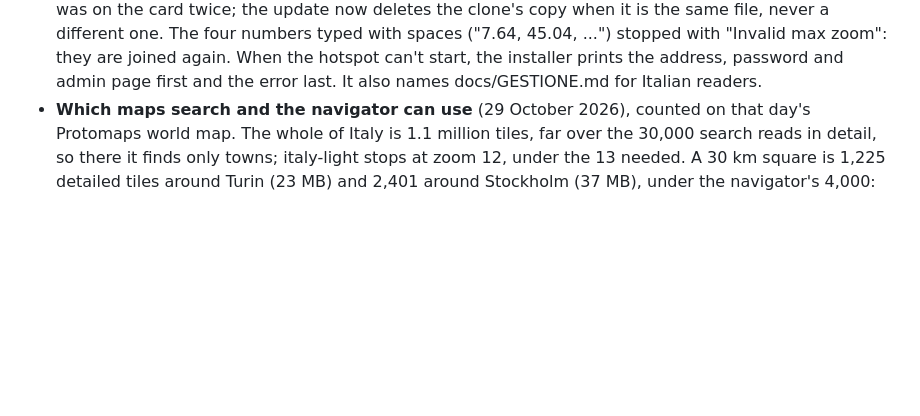
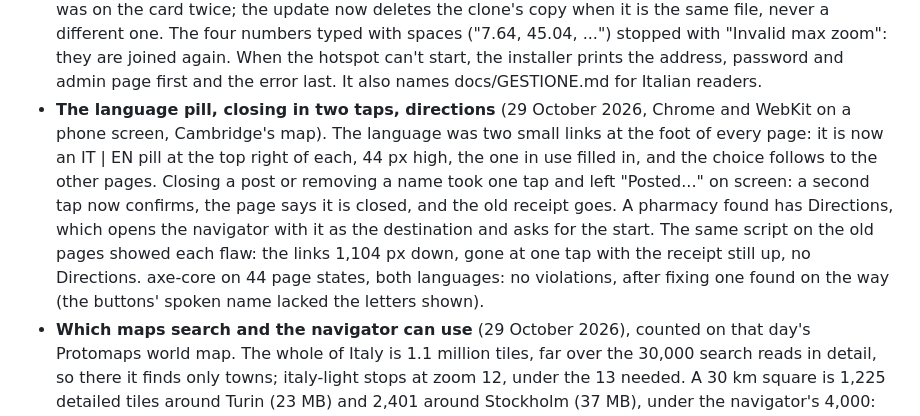
Before and after one commit to Carrotstudiosoftwarehouse/campanile, a Markdown page: docs/TESTING.md, the part around the change. Drawn GitHub-style; blank space fills up the shorter version.

Commit message:
Test log: the language pill, two taps to close, directions

```diff
--- a/docs/TESTING.md
+++ b/docs/TESTING.md
@@ -71,6 +71,7 @@ from reading the code. *(review)* marks findings from our own adversarial review
 - **The guide, followed as a Raspberry expert new to the project would** (29 October 2026, Raspberry Pi OS in a container, Cambridge as the area). Each flaw run first, each fix with a test that fails on the old code. "Water" found nothing: the index kept only named points, and fountains seldom have a name. Nameless fountains and toilets now count (Cambridge: the 10 nearest instead of none), nameless bus shelters still don't. Living streets, which the map files under "other", weren't searchable (King's Parade); "kings parade" now finds it too. Every install set the Wi-Fi country to IT: now it is the one given, else the one already set, and with none the installer asks before changing anything. Uninstalling left nginx answering on port 80: if it came with Campanile, it is stopped. Maps indexed by 0.1.0 are read again. In Chrome the nameless fountain shows as "Drinking water", in the list and on the pin, in both languages.
 - **The guide, a second Raspberry expert new to the project** (29 October 2026, Raspberry Pi OS in a container, Bath as the area). Each flaw run first; each fix with a test that fails on the old code, and the firewall's tried from a phone in its own network namespace. In a terminal without bracketed paste, Debian's `sudo` (use_pty) swallowed every line after the first: the block is now in braces and runs whole (tried in such a terminal). On a Pi with no Wi-Fi country the first paste stopped at its last line: the country is now written in the block, and "UK" is taken as GB. After uninstall, reinstall and uninstall, nginx stayed on port 80: it is stopped whenever it wasn't serving before Campanile. A stick made on a Raspberry lacked the launchers its read-me names: the whole program now goes to /opt/campanile, and the read-me says when Python's installers and the Wikipedia server for laptops aren't on it. Also: the map code travels compressed (1.1 MB to 0.35 MB), the Raspberry's address opens Campanile from the home network, HTTPS from a phone is refused at once instead of hanging 5 s, and an area too big for the navigator is said before downloading.
 - **Touch-ups from the last round** (29 October 2026, Raspberry Pi OS in a container), each with a test that fails on the old code. A real 0.1.0 install, updated: 0.1.0 had copied maps and Wikipedia, so each was on the card twice; the update now deletes the clone's copy when it is the same file, never a different one. The four numbers typed with spaces ("7.64, 45.04, ...") stopped with "Invalid max zoom": they are joined again. When the hotspot can't start, the installer prints the address, password and admin page first and the error last. It also names docs/GESTIONE.md for Italian readers.
+- **The language pill, closing in two taps, directions** (29 October 2026, Chrome and WebKit on a phone screen, Cambridge's map). The language was two small links at the foot of every page: it is now an IT | EN pill at the top right of each, 44 px high, the one in use filled in, and the choice follows to the other pages. Closing a post or removing a name took one tap and left "Posted..." on screen: a second tap now confirms, the page says it is closed, and the old receipt goes. A pharmacy found has Directions, which opens the navigator with it as the destination and asks for the start. The same script on the old pages showed each flaw: the links 1,104 px down, gone at one tap with the receipt still up, no Directions. axe-core on 44 page states, both languages: no violations, after fixing one found on the way (the buttons' spoken name lacked the letters shown).
 - **Which maps search and the navigator can use** (29 October 2026), counted on that day's Protomaps world map. The whole of Italy is 1.1 million tiles, far over the 30,000 search reads in detail, so there it finds only towns; italy-light stops at zoom 12, under the 13 needed. A 30 km square is 1,225 detailed tiles around Turin (23 MB) and 2,401 around Stockholm (37 MB), under the navigator's 4,000: hence the guide's "up to about 30 km".
 - **Windows device names** (29 October 2026, Windows 11 ARM): `con`, `nul`, `aux`, `com1` and the like get 404, and the server keeps answering. `nul` is a device in every folder: a check on existence alone served it, empty. The new test fails that way.
 - **Signature fuzzing**: 200,000 random signed notices with the real identifier. Each ends in a clean rejection or, if validly signed, an acceptance (then title and text are checked). No unexpected exception. On the old code it finds the crash.
```
Also changed, not shown: docs/PROVE.md (+1 -0 lines).
